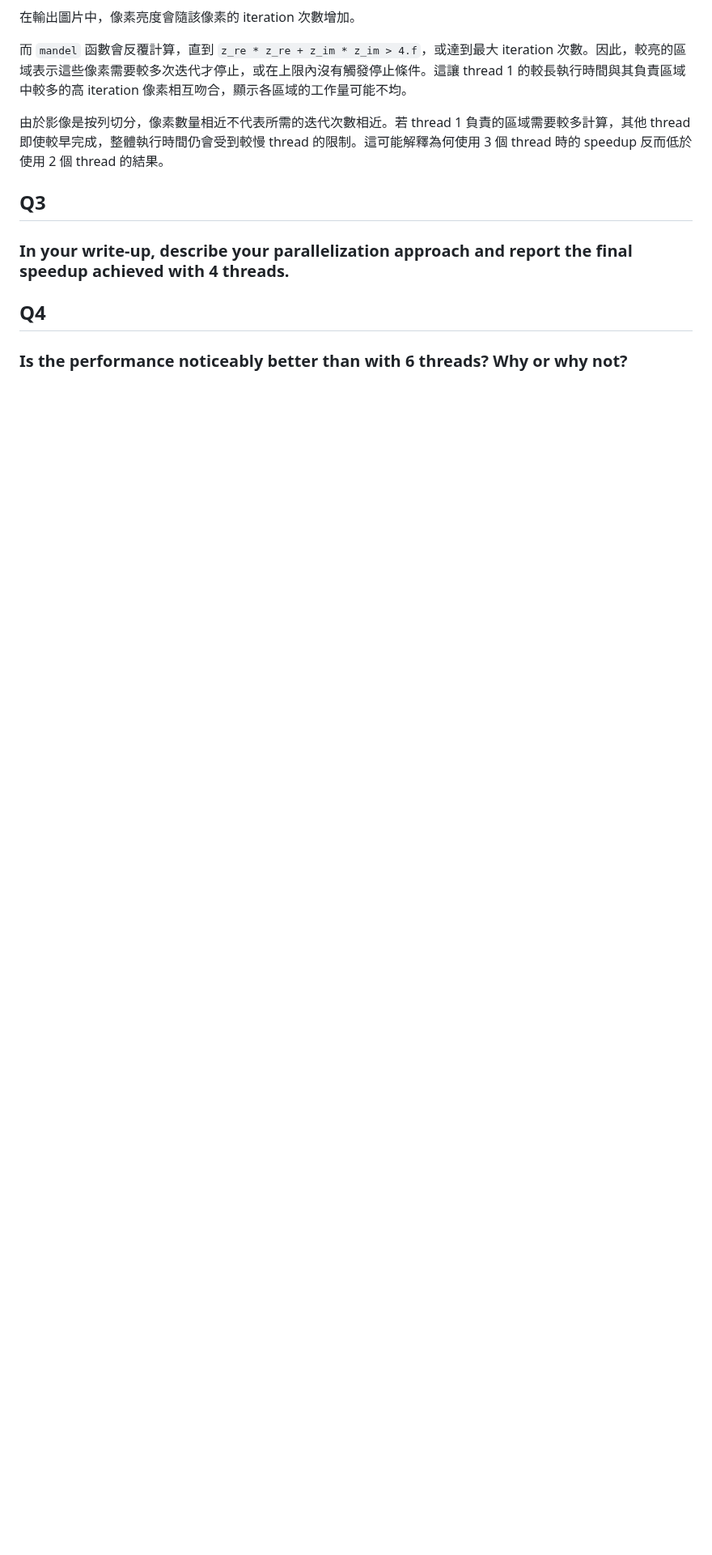
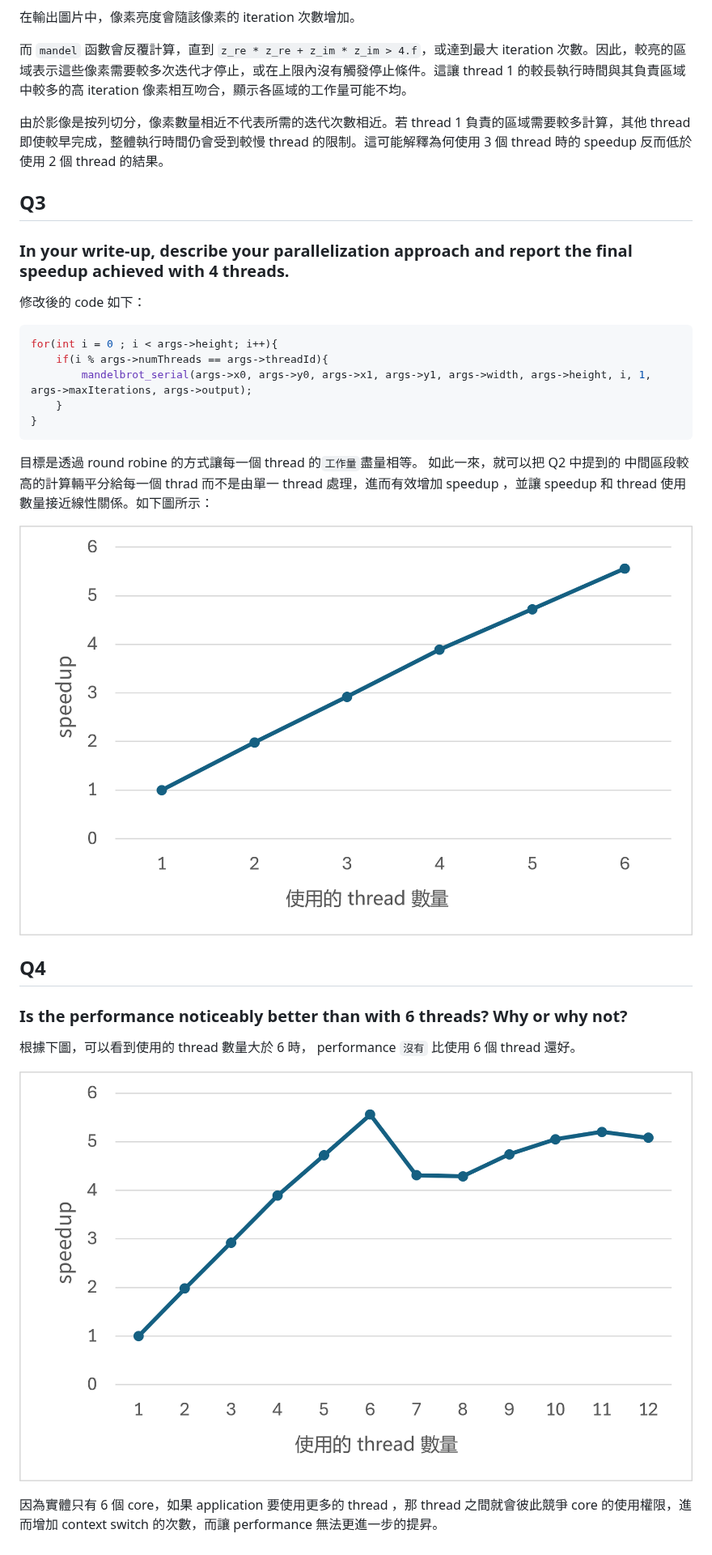
Before and after one commit to AlenChen0216/2026-Parallel-Programming, a Markdown page: HW2/report.md, the part around one of its changes. Shown at 81% size. Rendered like a GitHub page; pictures changed too: HW2/pic/PP2-speedup_2.png (added), HW2/pic/PP2-speedup_3.png (added); blank space fills up the shorter version.

Commit message:
part2_speedup

````diff
--- a/HW2/report.md
+++ b/HW2/report.md
@@ -56,8 +56,25 @@ thread 2:
 
 ### In your write-up, describe your parallelization approach and report the final speedup achieved with 4 threads.
 
+修改後的 code 如下：
 
+```c++
+for(int i = 0 ; i < args->height; i++){
+    if(i % args->numThreads == args->threadId){
+        mandelbrot_serial(args->x0, args->y0, args->x1, args->y1, args->width, args->height, i, 1, args->maxIterations, args->output);
+    }
+}
+```
+目標是透過 round robine 的方式讓每一個 thread 的`工作量`盡量相等。 如此一來，就可以把 Q2 中提到的 中間區段較高的計算輛平分給每一個 thrad 而不是由單一 thread 處理，進而有效增加 speedup ，並讓 speedup 和 thread 使用數量接近線性關係。如下圖所示：
+
+![speedup2](./pic/PP2-speedup_2.png)
 
 ## Q4
 
 ### Is the performance noticeably better than with 6 threads? Why or why not?
+
+根據下圖，可以看到使用的 thread 數量大於 6 時， performance `沒有` 比使用 6 個 thread 還好。
+
+![speedup3](./pic/PP2-speedup_3.png)
+
+因為實體只有 6 個 core，如果 application 要使用更多的 thread ，那 thread 之間就會彼此競爭 core 的使用權限，進而增加 context switch 的次數，而讓 performance 無法更進一步的提昇。
````
Also changed, not shown: other parts of HW2/report.md (+1 -1 lines), HW2/pic/PP2-speedup_1.png, 7 other files.
